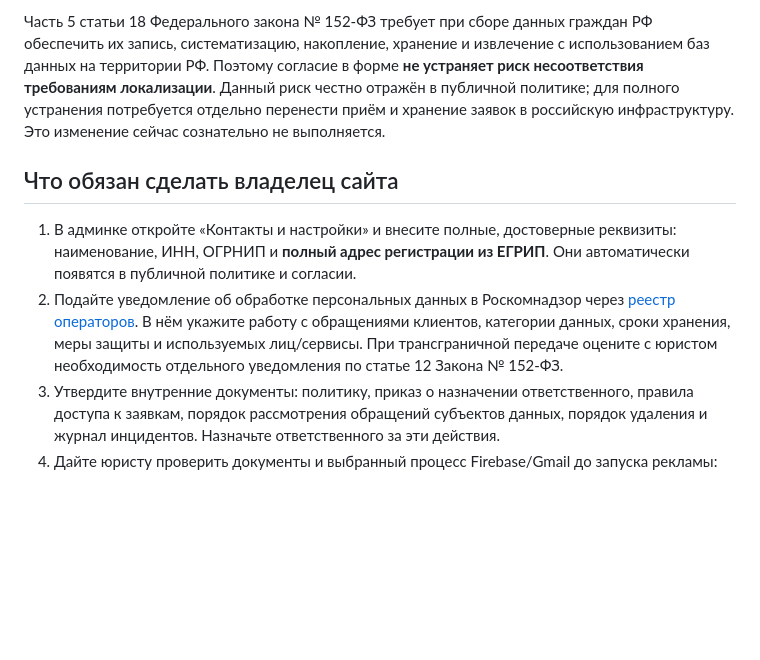
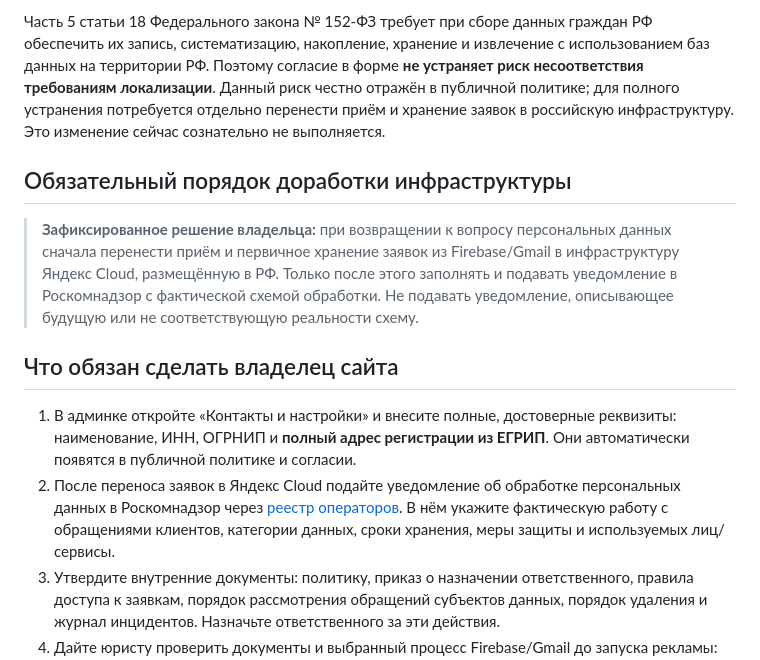
Before and after one commit to AlexKulyabin/portfolio-d-tereshchenko, a Markdown page: docs/PERSONAL-DATA.md, the part around the change. GitHub-like rendering; blank space fills up the shorter version.

Commit message:
Зафиксировать порядок переноса данных и уведомления РКН

```diff
--- a/docs/PERSONAL-DATA.md
+++ b/docs/PERSONAL-DATA.md
@@ -37,16 +37,24 @@
 хранение заявок в российскую инфраструктуру. Это изменение сейчас сознательно не
 выполняется.
 
+## Обязательный порядок доработки инфраструктуры
+
+> **Зафиксированное решение владельца:** при возвращении к вопросу персональных
+> данных сначала перенести приём и первичное хранение заявок из Firebase/Gmail в
+> инфраструктуру Яндекс Cloud, размещённую в РФ. Только после этого заполнять и
+> подавать уведомление в Роскомнадзор с фактической схемой обработки. Не подавать
+> уведомление, описывающее будущую или не соответствующую реальности схему.
+
 ## Что обязан сделать владелец сайта
 
 1. В админке откройте «Контакты и настройки» и внесите полные, достоверные
    реквизиты: наименование, ИНН, ОГРНИП и **полный адрес регистрации из ЕГРИП**.
    Они автоматически появятся в публичной политике и согласии.
-2. Подайте уведомление об обработке персональных данных в Роскомнадзор через
+2. После переноса заявок в Яндекс Cloud подайте уведомление об обработке
+   персональных данных в Роскомнадзор через
    [реестр операторов](https://pd.rkn.gov.ru/operators-registry/notification/form/).
-   В нём укажите работу с обращениями клиентов, категории данных, сроки хранения,
-   меры защиты и используемых лиц/сервисы. При трансграничной передаче оцените с
-   юристом необходимость отдельного уведомления по статье 12 Закона № 152-ФЗ.
+   В нём укажите фактическую работу с обращениями клиентов, категории данных,
+   сроки хранения, меры защиты и используемых лиц/сервисы.
 3. Утвердите внутренние документы: политику, приказ о назначении ответственного,
    правила доступа к заявкам, порядок рассмотрения обращений субъектов данных,
    порядок удаления и журнал инцидентов. Назначьте ответственного за эти действия.
```
Also changed, not shown: docs/LAUNCH.md (+6 -1 lines).
